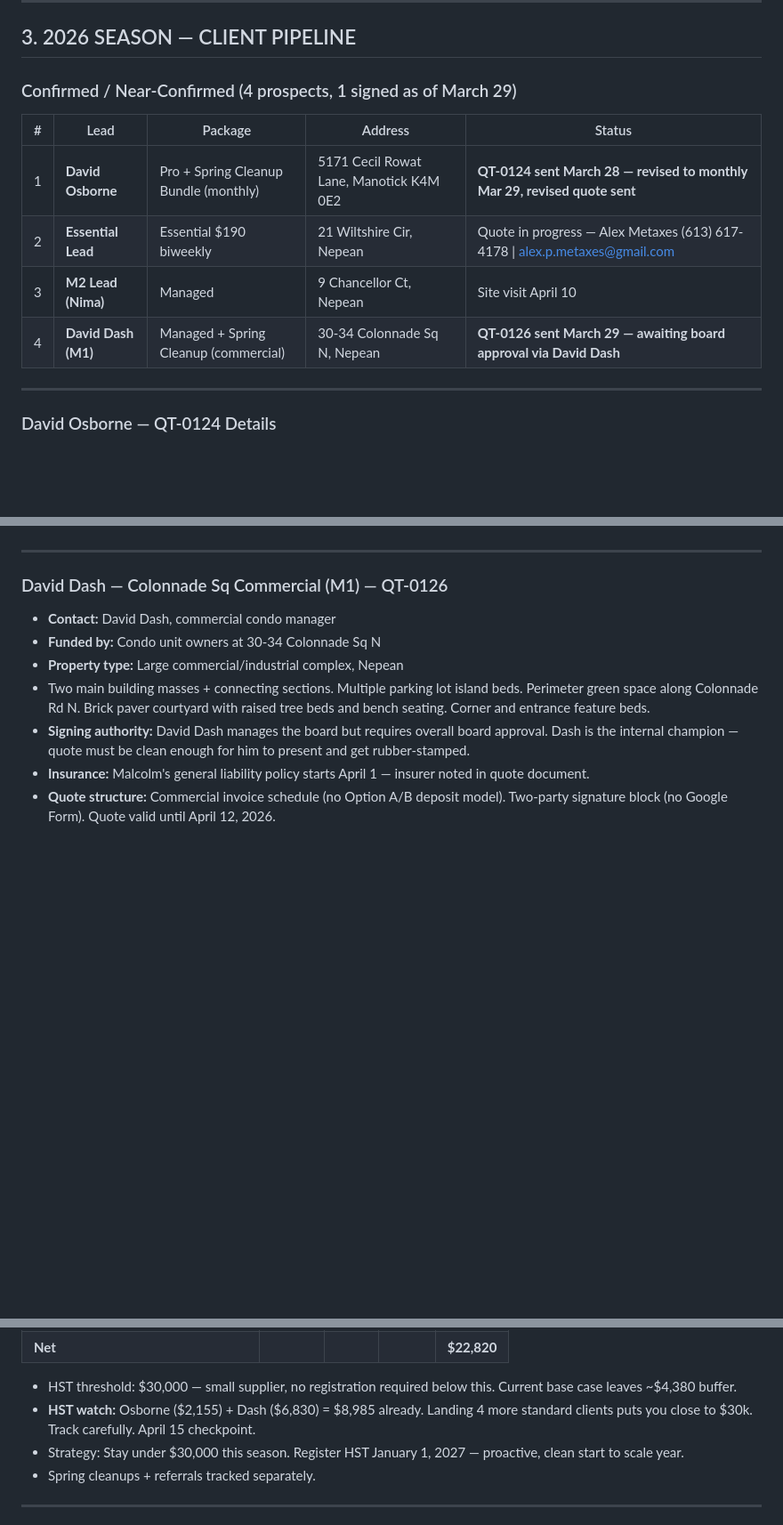
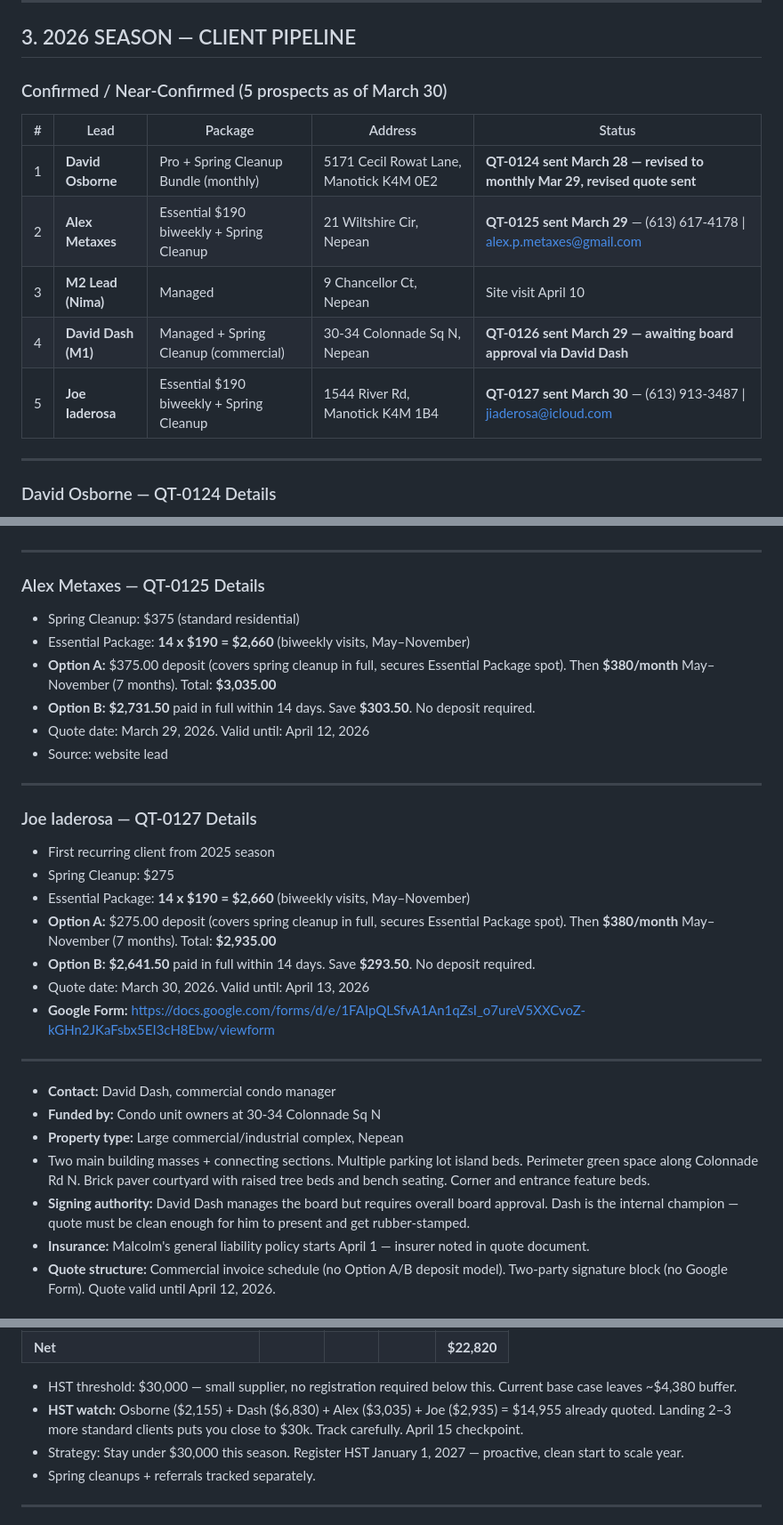
Before and after one commit to malcolmgrace/progrow-gardening, a Markdown page: Progrow_backlog.md, 3 parts joined by grey strips. Shown at 89% size. Drawn GitHub-style; blank space fills up the shorter version.

```diff
--- a/Progrow_backlog.md
+++ b/Progrow_backlog.md
@@ -53,14 +53,15 @@
 
 ## 3. 2026 SEASON — CLIENT PIPELINE
 
-### Confirmed / Near-Confirmed (4 prospects, 1 signed as of March 29)
+### Confirmed / Near-Confirmed (5 prospects as of March 30)
 
 |#|Lead               |Package                                        |Address                                |Status                                                                  |
 |-|-------------------|-----------------------------------------------|---------------------------------------|------------------------------------------------------------------------|
 |1|**David Osborne**  |Pro + Spring Cleanup Bundle (monthly)          |5171 Cecil Rowat Lane, Manotick K4M 0E2|**QT-0124 sent March 28 — revised to monthly Mar 29, revised quote sent**|
-|2|**Essential Lead** |Essential $190 biweekly                        |21 Wiltshire Cir, Nepean               |Quote in progress — Alex Metaxes (613) 617-4178 \| <alex.p.metaxes@gmail.com>|
+|2|**Alex Metaxes**   |Essential $190 biweekly + Spring Cleanup       |21 Wiltshire Cir, Nepean               |**QT-0125 sent March 29** — (613) 617-4178 \| <alex.p.metaxes@gmail.com>|
 |3|**M2 Lead (Nima)** |Managed                                        |9 Chancellor Ct, Nepean                |Site visit April 10                                                     |
 |4|**David Dash (M1)**|Managed + Spring Cleanup (commercial)          |30-34 Colonnade Sq N, Nepean           |**QT-0126 sent March 29 — awaiting board approval via David Dash**      |
+|5|**Joe Iaderosa**   |Essential $190 biweekly + Spring Cleanup       |1544 River Rd, Manotick K4M 1B4        |**QT-0127 sent March 30** — (613) 913-3487 \| <jiaderosa@icloud.com>   |
 
 ---
 
@@ -77,7 +78,28 @@
 
 ---
 
-### David Dash — Colonnade Sq Commercial (M1) — QT-0126
+### Alex Metaxes — QT-0125 Details
+
+- Spring Cleanup: $375 (standard residential)
+- Essential Package: **14 x $190 = $2,660** (biweekly visits, May–November)
+- **Option A:** $375.00 deposit (covers spring cleanup in full, secures Essential Package spot). Then **$380/month** May–November (7 months). Total: **$3,035.00**
+- **Option B:** **$2,731.50** paid in full within 14 days. Save **$303.50**. No deposit required.
+- Quote date: March 29, 2026. Valid until: April 12, 2026
+- Source: website lead
+
+---
+
+### Joe Iaderosa — QT-0127 Details
+
+- First recurring client from 2025 season
+- Spring Cleanup: $275
+- Essential Package: **14 x $190 = $2,660** (biweekly visits, May–November)
+- **Option A:** $275.00 deposit (covers spring cleanup in full, secures Essential Package spot). Then **$380/month** May–November (7 months). Total: **$2,935.00**
+- **Option B:** **$2,641.50** paid in full within 14 days. Save **$293.50**. No deposit required.
+- Quote date: March 30, 2026. Valid until: April 13, 2026
+- **Google Form:** <https://docs.google.com/forms/d/e/1FAIpQLSfvA1An1qZsI_o7ureV5XXCvoZ-kGHn2JKaFsbx5EI3cH8Ebw/viewform>
+
+---
 
 - **Contact:** David Dash, commercial condo manager
 - **Funded by:** Condo unit owners at 30-34 Colonnade Sq N
@@ -168,7 +190,7 @@ All measurements in metres. Shape factor of 0.75 applied to irregular beds (IB,
 |**Net**                            |       |    |      |**$22,820**|
 
 - HST threshold: $30,000 — small supplier, no registration required below this. Current base case leaves ~$4,380 buffer.
-- **HST watch:** Osborne ($2,155) + Dash ($6,830) = $8,985 already. Landing 4 more standard clients puts you close to $30k. Track carefully. April 15 checkpoint.
+- **HST watch:** Osborne ($2,155) + Dash ($6,830) + Alex ($3,035) + Joe ($2,935) = $14,955 already quoted. Landing 2–3 more standard clients puts you close to $30k. Track carefully. April 15 checkpoint.
 - Strategy: Stay under $30,000 this season. Register HST January 1, 2027 — proactive, clean start to scale year.
 - Spring cleanups + referrals tracked separately.
 
```
Also changed, not shown: other parts of Progrow_backlog.md (+3 -2 lines).
